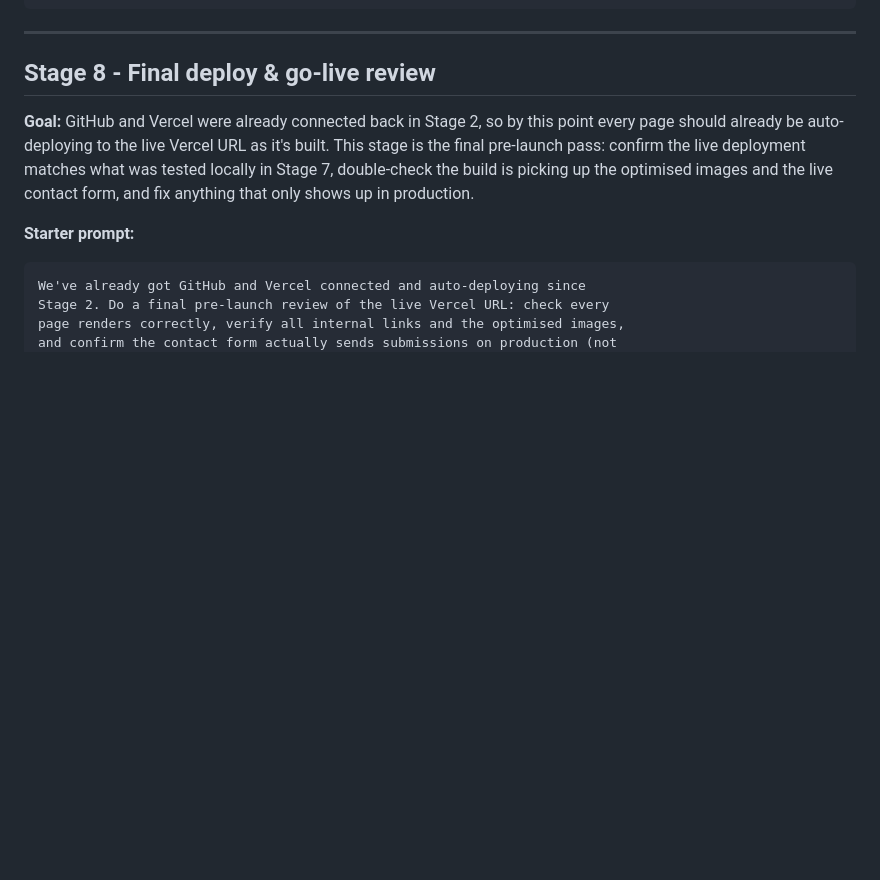
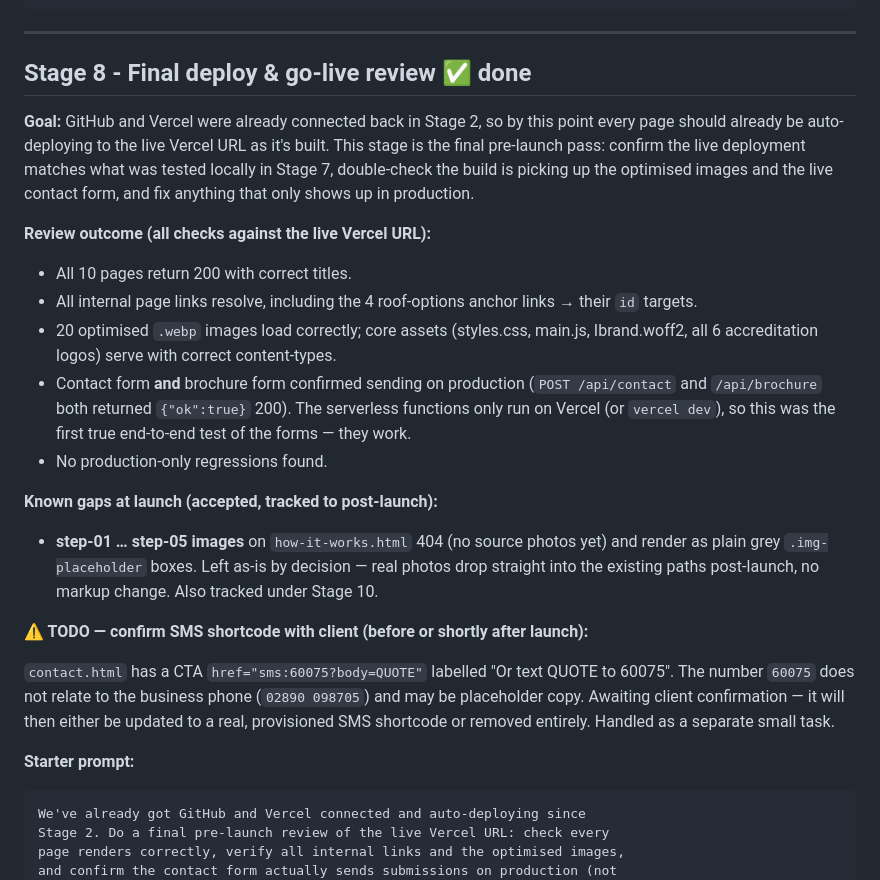
Before and after one commit to MKLavD/conservatory-conversions-website, a Markdown page: roadmap.md, the part around the change. Rendered like a GitHub page; blank space fills up the shorter version.

Commit message:
Mark Stage 8 done; record pre-launch review outcome + SMS shortcode TODO
Co-Authored-By: Claude Opus 4.8 (1M context) <noreply@anthropic.com>

```diff
--- a/roadmap.md
+++ b/roadmap.md
@@ -237,9 +237,25 @@ internal links. Recommend the simplest option.
 
 ---
 
-## Stage 8 - Final deploy & go-live review
+## Stage 8 - Final deploy & go-live review ✅ done
 
 **Goal:** GitHub and Vercel were already connected back in Stage 2, so by this point every page should already be auto-deploying to the live Vercel URL as it's built. This stage is the final pre-launch pass: confirm the live deployment matches what was tested locally in Stage 7, double-check the build is picking up the optimised images and the live contact form, and fix anything that only shows up in production.
+
+**Review outcome (all checks against the live Vercel URL):**
+
+- All 10 pages return 200 with correct titles.
+- All internal page links resolve, including the 4 roof-options anchor links → their `id` targets.
+- 20 optimised `.webp` images load correctly; core assets (styles.css, main.js, Ibrand.woff2, all 6 accreditation logos) serve with correct content-types.
+- Contact form **and** brochure form confirmed sending on production (`POST /api/contact` and `/api/brochure` both returned `{"ok":true}` 200). The serverless functions only run on Vercel (or `vercel dev`), so this was the first true end-to-end test of the forms — they work.
+- No production-only regressions found.
+
+**Known gaps at launch (accepted, tracked to post-launch):**
+
+- **step-01 … step-05 images** on `how-it-works.html` 404 (no source photos yet) and render as plain grey `.img-placeholder` boxes. Left as-is by decision — real photos drop straight into the existing paths post-launch, no markup change. Also tracked under Stage 10.
+
+**⚠️ TODO — confirm SMS shortcode with client (before or shortly after launch):**
+
+`contact.html` has a CTA `href="sms:60075?body=QUOTE"` labelled "Or text QUOTE to 60075". The number `60075` does not relate to the business phone (`02890 098705`) and may be placeholder copy. Awaiting client confirmation — it will then either be updated to a real, provisioned SMS shortcode or removed entirely. Handled as a separate small task.
 
 **Starter prompt:**
 
```
